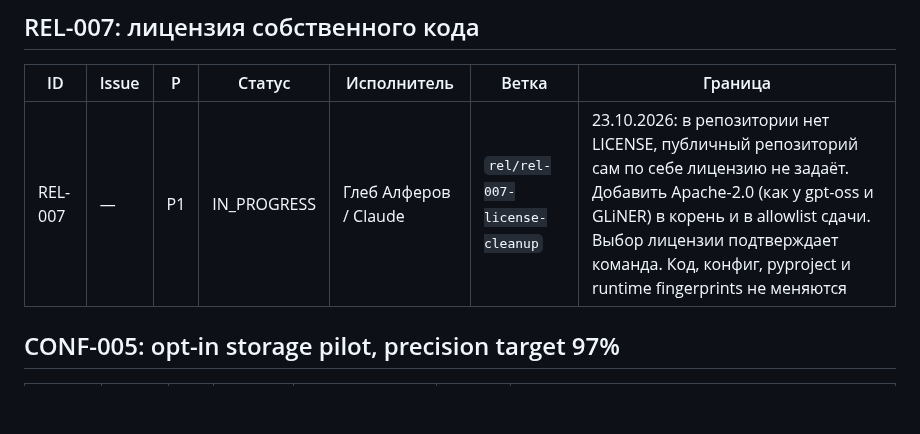
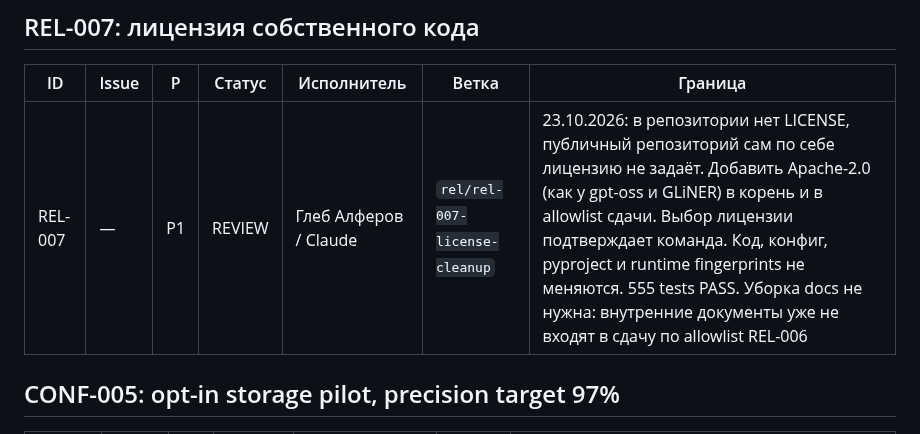
Before and after one commit to CRUDoshleps/GoodsAI, a Markdown page: TASKS.md, the part around the change. Drawn GitHub-style; blank space fills up the shorter version.

Commit message:
docs(tasks): move REL-007 to review
Co-Authored-By: Claude Opus 5.5 <noreply@anthropic.com>
Claude-Session: https://claude.ai/code/session_01B5nrWM5zARDfpiAs2Tadvm

```diff
--- a/TASKS.md
+++ b/TASKS.md
@@ -22,7 +22,7 @@
 
 | ID | Issue | P | Статус | Исполнитель | Ветка | Граница |
 | --- | --- | --- | --- | --- | --- | --- |
-| REL-007 | — | P1 | IN_PROGRESS | Глеб Алферов / Claude | `rel/rel-007-license-cleanup` | 23.10.2026: в репозитории нет LICENSE, публичный репозиторий сам по себе лицензию не задаёт. Добавить Apache-2.0 (как у gpt-oss и GLiNER) в корень и в allowlist сдачи. Выбор лицензии подтверждает команда. Код, конфиг, pyproject и runtime fingerprints не меняются |
+| REL-007 | — | P1 | REVIEW | Глеб Алферов / Claude | `rel/rel-007-license-cleanup` | 23.10.2026: в репозитории нет LICENSE, публичный репозиторий сам по себе лицензию не задаёт. Добавить Apache-2.0 (как у gpt-oss и GLiNER) в корень и в allowlist сдачи. Выбор лицензии подтверждает команда. Код, конфиг, pyproject и runtime fingerprints не меняются. 555 tests PASS. Уборка docs не нужна: внутренние документы уже не входят в сдачу по allowlist REL-006 |
 
 ## CONF-005: opt-in storage pilot, precision target 97%
 
```
